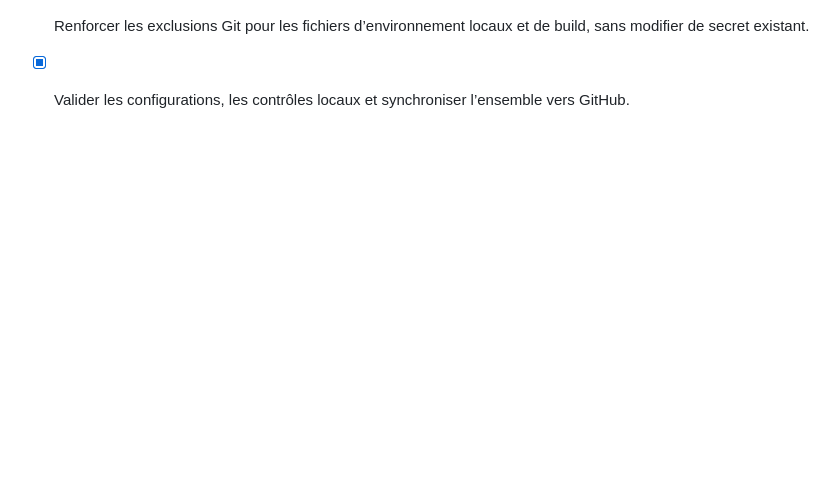
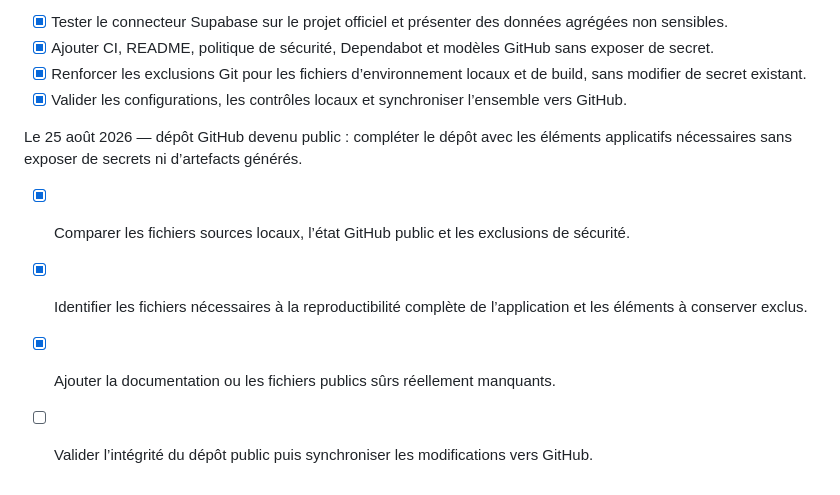
Before and after one commit to EduMentor24/edutech-school, a Markdown page: todo.md, the part around the change. GitHub-like rendering; blank space fills up the shorter version.

Commit message:
docs: compléter la contribution publique

```diff
--- a/todo.md
+++ b/todo.md
@@ -684,3 +684,9 @@ Le 25 août 2026 — ajout confirmé des configurations GitHub et démonstration
 - [x] Ajouter CI, README, politique de sécurité, Dependabot et modèles GitHub sans exposer de secret.
 - [x] Renforcer les exclusions Git pour les fichiers d’environnement locaux et de build, sans modifier de secret existant.
 - [x] Valider les configurations, les contrôles locaux et synchroniser l’ensemble vers GitHub.
+
+Le 25 août 2026 — dépôt GitHub devenu public : compléter le dépôt avec les éléments applicatifs nécessaires sans exposer de secrets ni d’artefacts générés.
+- [x] Comparer les fichiers sources locaux, l’état GitHub public et les exclusions de sécurité.
+- [x] Identifier les fichiers nécessaires à la reproductibilité complète de l’application et les éléments à conserver exclus.
+- [x] Ajouter la documentation ou les fichiers publics sûrs réellement manquants.
+- [ ] Valider l’intégrité du dépôt public puis synchroniser les modifications vers GitHub.
```
Also changed, not shown: CONTRIBUTING.md (added, +25 -0 lines).
